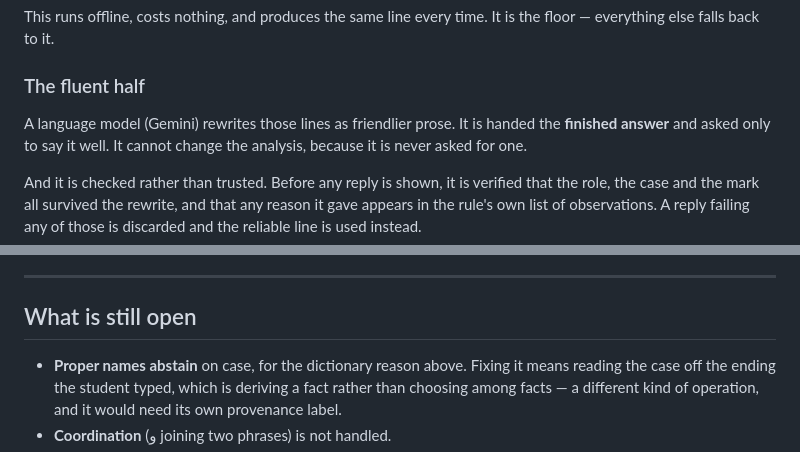
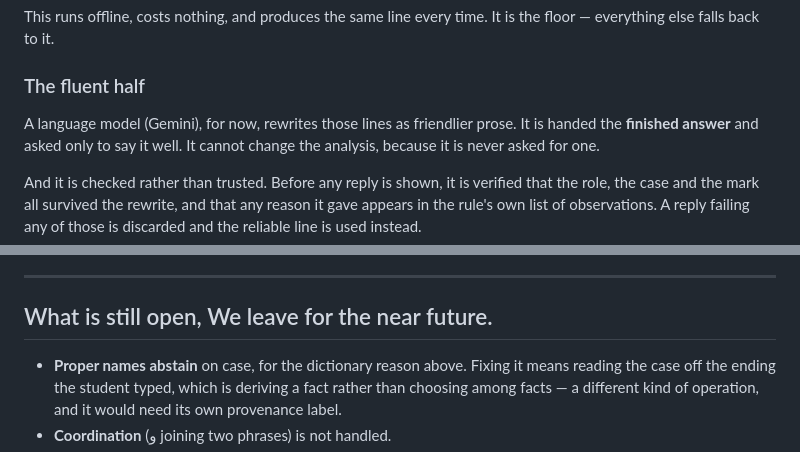
Before and after one commit to aghbar11/Sibawayh, a Markdown page: docs/SummarizedChanges.md, 2 parts joined by grey strips. Rendered like a GitHub page.

```diff
--- a/docs/SummarizedChanges.md
+++ b/docs/SummarizedChanges.md
@@ -150,7 +163,7 @@ everything else falls back to it.
 
 ### The fluent half
 
-A language model (Gemini) rewrites those lines as friendlier prose. It is handed the **finished
+A language model (Gemini), for now, rewrites those lines as friendlier prose. It is handed the **finished
 answer** and asked only to say it well. It cannot change the analysis, because it is never asked
 for one.
 
@@ -224,7 +237,7 @@ role, is never scored, and is only ever asked for about words the rules declined
 
 ---
 
-## What is still open
+## What is still open, We leave for the near future.
 
 - **Proper names abstain** on case, for the dictionary reason above. Fixing it means reading the
   case off the ending the student typed, which is deriving a fact rather than choosing among
```
Also changed, not shown: other parts of docs/SummarizedChanges.md (+25 -12 lines).
